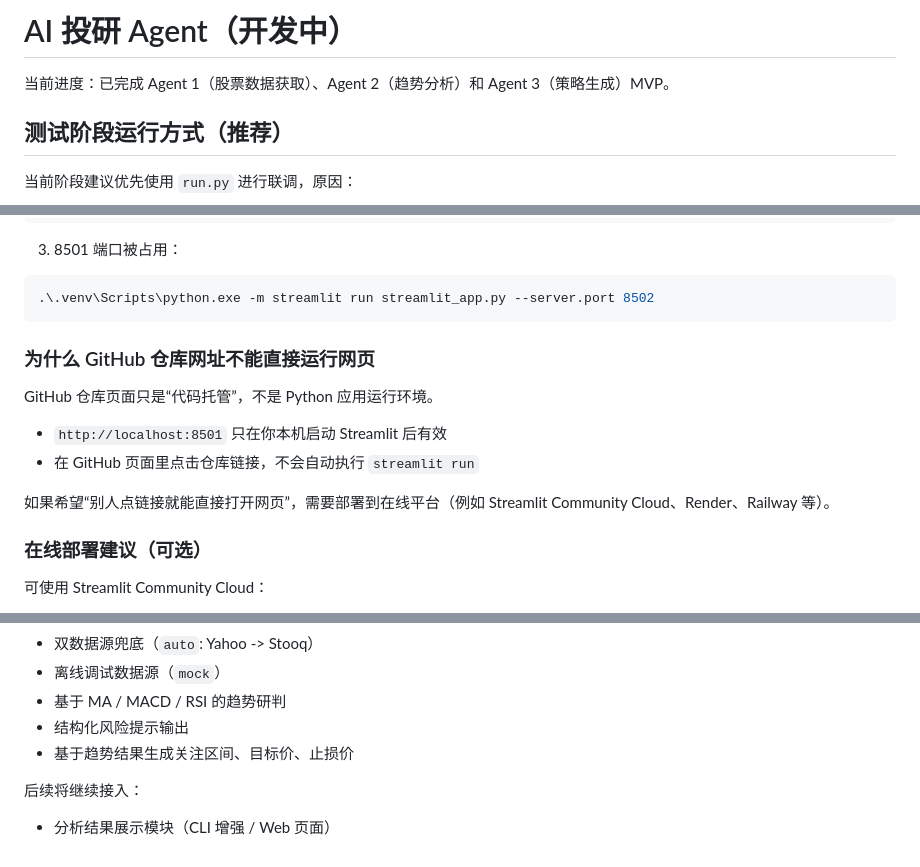
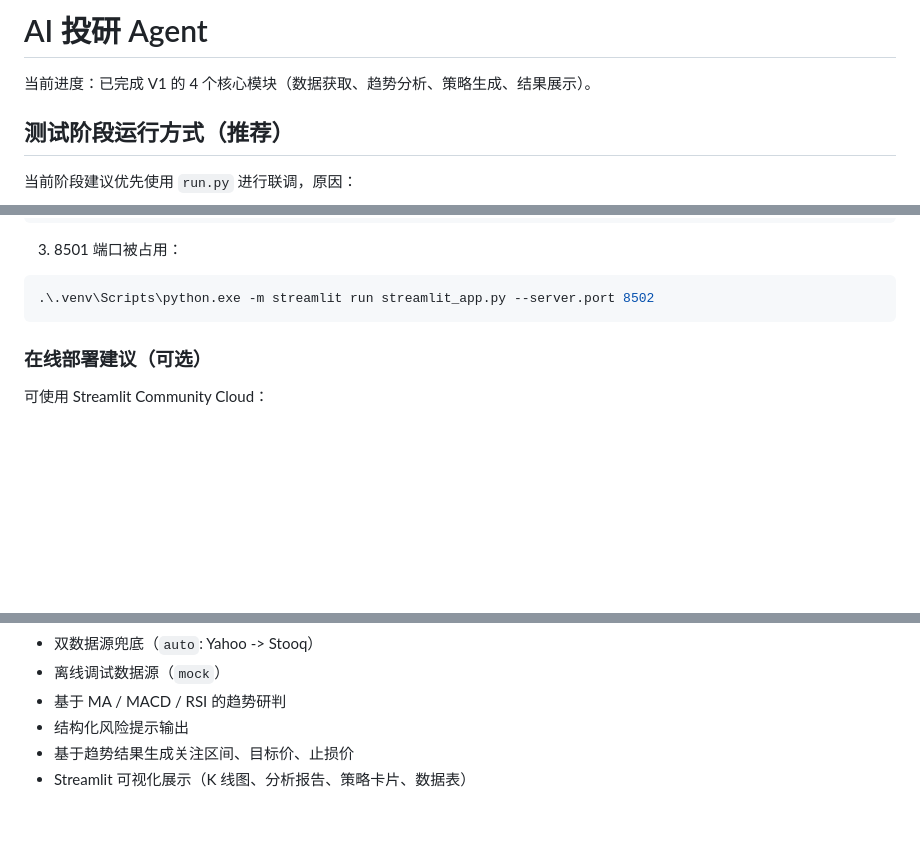
Before and after one commit to mingqiangdu1-arch/AI-Agent, a Markdown page: README.md, 3 parts joined by grey strips. Rendered like a GitHub page; blank space fills up the shorter version.

Commit message:
docs: sync README with current progress and remove GitHub URL run section

````diff
--- a/README.md
+++ b/README.md
@@ -1,6 +1,6 @@
-# AI 投研 Agent（开发中）
+# AI 投研 Agent
 
-当前进度：已完成 Agent 1（股票数据获取）、Agent 2（趋势分析）和 Agent 3（策略生成）MVP。
+当前进度：已完成 V1 的 4 个核心模块（数据获取、趋势分析、策略生成、结果展示）。
 
 ## 测试阶段运行方式（推荐）
 
@@ -64,15 +64,6 @@ cd "e:\vs code\jy"
 ```bash
 .\.venv\Scripts\python.exe -m streamlit run streamlit_app.py --server.port 8502
 ```
-
-### 为什么 GitHub 仓库网址不能直接运行网页
-
-GitHub 仓库页面只是“代码托管”，不是 Python 应用运行环境。
-
-- `http://localhost:8501` 只在你本机启动 Streamlit 后有效
-- 在 GitHub 页面里点击仓库链接，不会自动执行 `streamlit run`
-
-如果希望“别人点链接就能直接打开网页”，需要部署到在线平台（例如 Streamlit Community Cloud、Render、Railway 等）。
 
 ### 在线部署建议（可选）
 
@@ -161,7 +152,4 @@ python src/main.py AAPL --provider mock
 - 基于 MA / MACD / RSI 的趋势研判
 - 结构化风险提示输出
 - 基于趋势结果生成关注区间、目标价、止损价
-
-后续将继续接入：
-
-- 分析结果展示模块（CLI 增强 / Web 页面）
+- Streamlit 可视化展示（K 线图、分析报告、策略卡片、数据表）
````
Also changed, not shown: other parts of README.md (+1 -1 lines).
